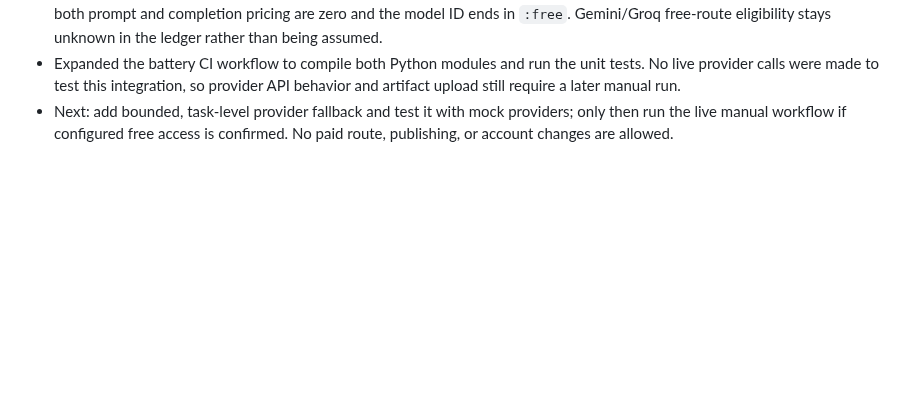
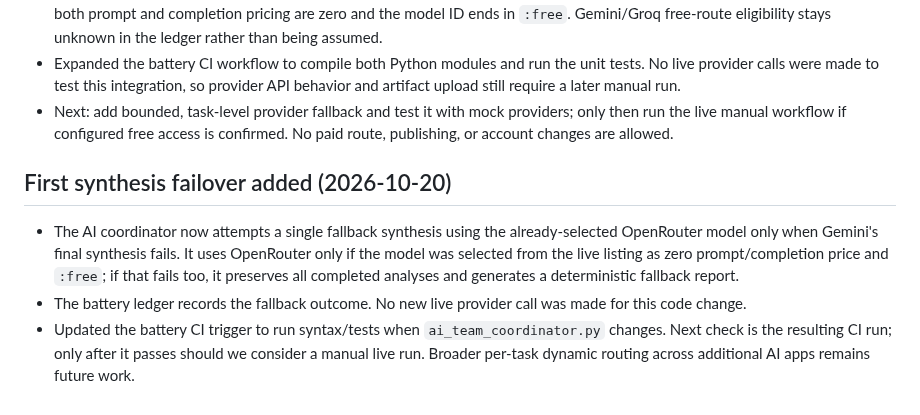
Before and after one commit to Astridrosexxx84/Astridrose-automation-, a Markdown page: PROJECT_STATUS.md, the part around the change. Rendered like a GitHub page; blank space fills up the shorter version.

Commit message:
Record bounded zero-price synthesis failover

```diff
--- a/PROJECT_STATUS.md
+++ b/PROJECT_STATUS.md
@@ -119,3 +119,10 @@ Run `.github/workflows/topic-viability-audit.yml` once with the topic field blan
 - OpenRouter is marked as a verified zero-price route only when the coordinator selects a model whose current model listing says both prompt and completion pricing are zero and the model ID ends in `:free`. Gemini/Groq free-route eligibility stays unknown in the ledger rather than being assumed.
 - Expanded the battery CI workflow to compile both Python modules and run the unit tests. No live provider calls were made to test this integration, so provider API behavior and artifact upload still require a later manual run.
 - Next: add bounded, task-level provider fallback and test it with mock providers; only then run the live manual workflow if configured free access is confirmed. No paid route, publishing, or account changes are allowed.
+
+
+## First synthesis failover added (2026-10-20)
+
+- The AI coordinator now attempts a single fallback synthesis using the already-selected OpenRouter model only when Gemini's final synthesis fails. It uses OpenRouter only if the model was selected from the live listing as zero prompt/completion price and `:free`; if that fails too, it preserves all completed analyses and generates a deterministic fallback report.
+- The battery ledger records the fallback outcome. No new live provider call was made for this code change.
+- Updated the battery CI trigger to run syntax/tests when `ai_team_coordinator.py` changes. Next check is the resulting CI run; only after it passes should we consider a manual live run. Broader per-task dynamic routing across additional AI apps remains future work.
```
